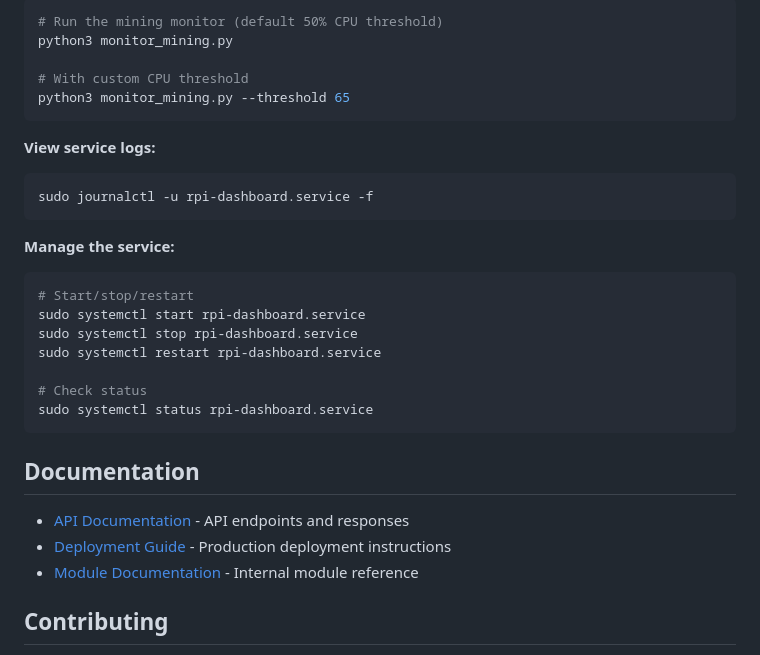
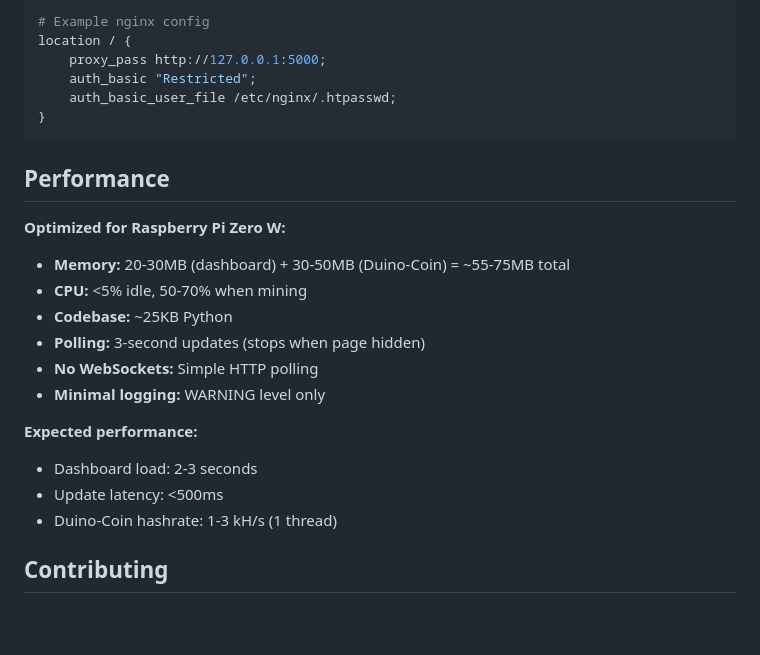
Before and after one commit to naeldavid/minerva, a Markdown page: README.md, the part around one of its changes. Drawn GitHub-style; blank space fills up the shorter version.

````diff
--- a/README.md
+++ b/README.md
@@ -195,32 +196,26 @@ Minerva is optimized for low-power devices like Raspberry Pi Zero:
 ```bash
-# Run the mining monitor (default 50% CPU threshold)
-python3 monitor_mining.py
-
-# With custom CPU threshold
-python3 monitor_mining.py --threshold 65
+# Example nginx config
+location / {
+    proxy_pass http://127.0.0.1:5000;
+    auth_basic "Restricted";
+    auth_basic_user_file /etc/nginx/.htpasswd;
+}
 ```
 
-**View service logs:**
-```bash
-sudo journalctl -u rpi-dashboard.service -f
-```
+## Performance
 
-**Manage the service:**
-```bash
-# Start/stop/restart
-sudo systemctl start rpi-dashboard.service
-sudo systemctl stop rpi-dashboard.service
-sudo systemctl restart rpi-dashboard.service
+**Optimized for Raspberry Pi Zero W:**
+- **Memory:** 20-30MB (dashboard) + 30-50MB (Duino-Coin) = ~55-75MB total
+- **CPU:** <5% idle, 50-70% when mining
+- **Codebase:** ~25KB Python
+- **Polling:** 3-second updates (stops when page hidden)
+- **No WebSockets:** Simple HTTP polling
+- **Minimal logging:** WARNING level only
 
-# Check status
-sudo systemctl status rpi-dashboard.service
-```
-
-## Documentation
-
-- [API Documentation](docs/api.md) - API endpoints and responses
-- [Deployment Guide](docs/deployment.md) - Production deployment instructions
-- [Module Documentation](docs/modules.md) - Internal module reference
+**Expected performance:**
+- Dashboard load: 2-3 seconds
+- Update latency: <500ms
+- Duino-Coin hashrate: 1-3 kH/s (1 thread)
 
 ## Contributing
 
````
Also changed, not shown: other parts of README.md (+96 -95 lines).
